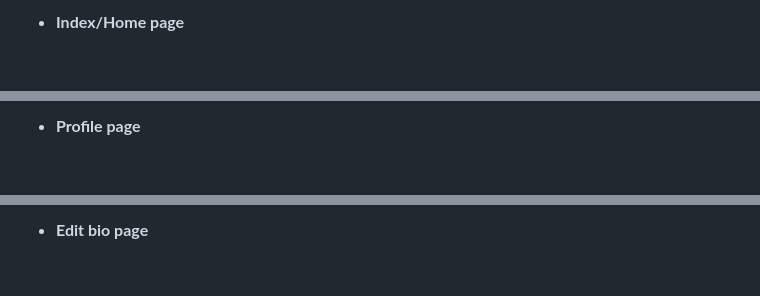
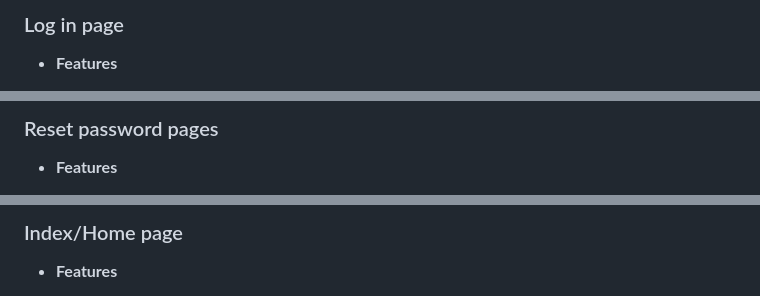
Before and after one commit to DiarmuidSheeran/whats-cooking-social-site, a Markdown page: README.md, 3 parts joined by grey strips. GitHub-like rendering; blank space fills up the shorter version.

```diff
--- a/README.md
+++ b/README.md
@@ -120,3 +121,4 @@
 
-* **Index/Home page**
+### Log in page
+* **Features**
 
@@ -124,3 +126,4 @@
 
-* **Profile page**
+### Reset password pages
+* **Features**
 
@@ -128,3 +134,4 @@
 
-* **Edit bio page**
+### Index/Home page
+* **Features**
 
```
Also changed, not shown: other parts of README.md (+39 -27 lines).
